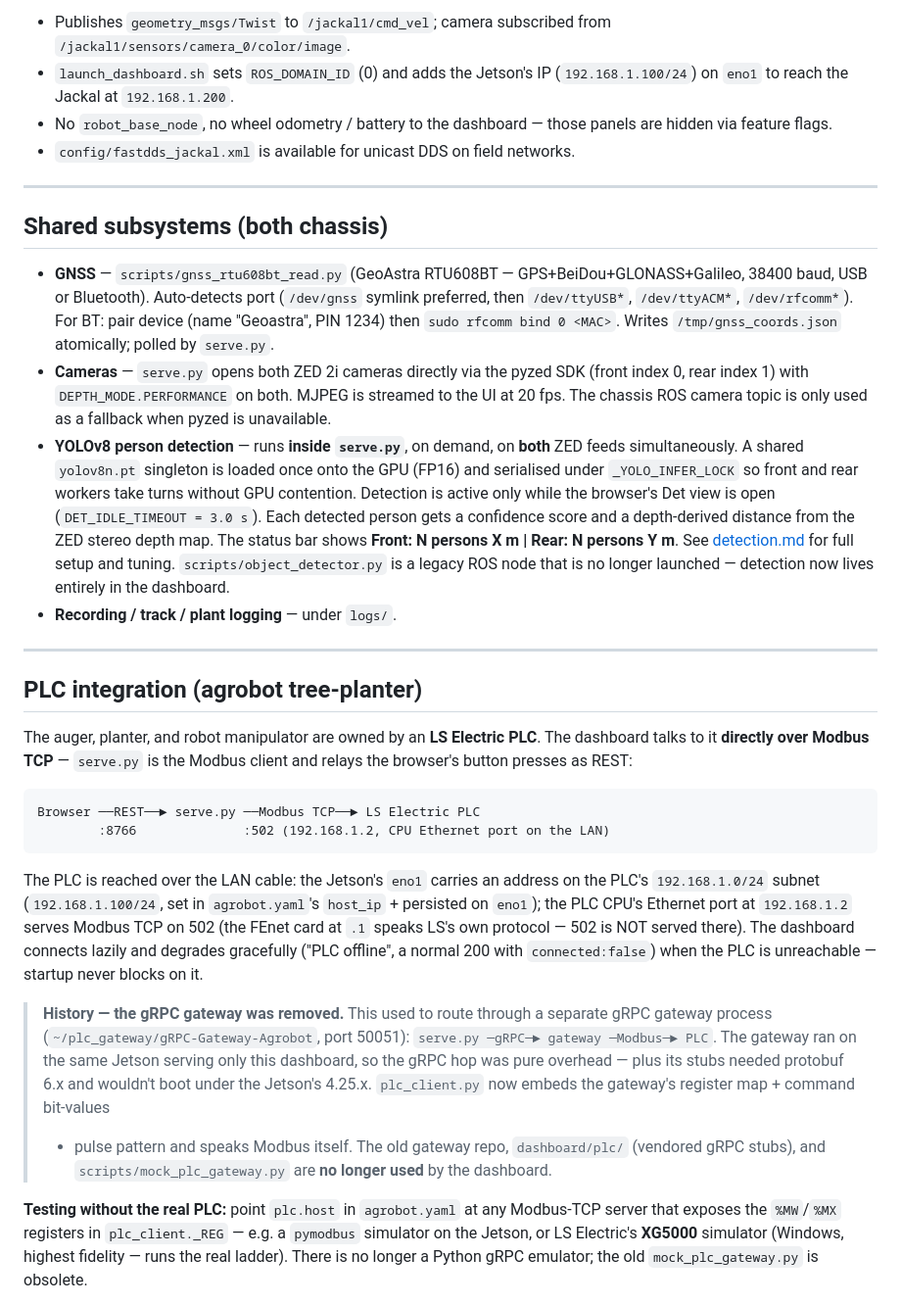
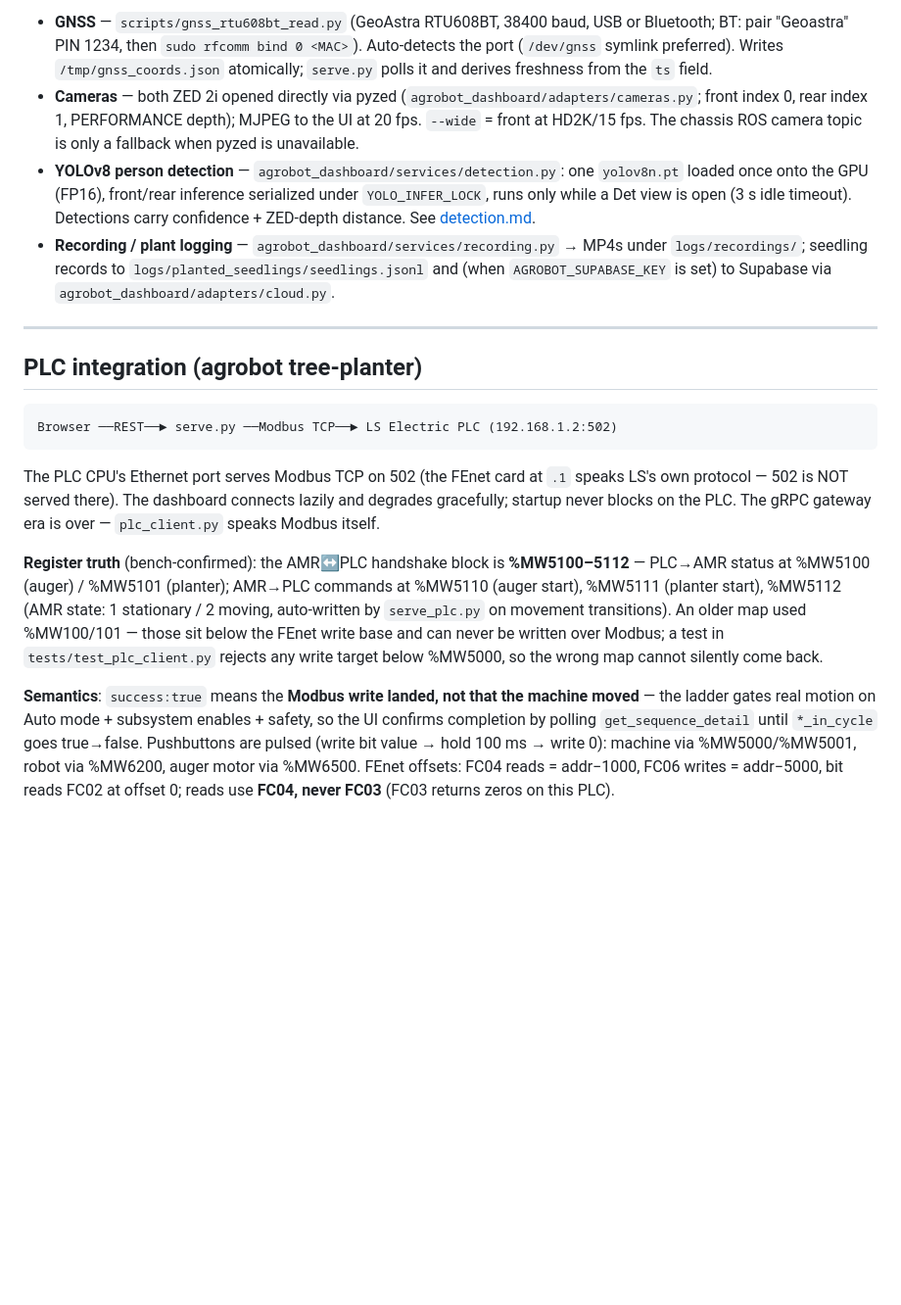
Before and after one commit to sahand2ajami/agrobot-dashboard, a Markdown page: DEVELOPMENT.md, the part around one of its changes. Shown at 98% size. Drawn GitHub-style; blank space fills up the shorter version.

````diff
--- a/DEVELOPMENT.md
+++ b/DEVELOPMENT.md
@@ -188,66 +147,52 @@ dashboard path uses `robot_base_node` directly.
 
-- Publishes `geometry_msgs/Twist` to `/jackal1/cmd_vel`; camera subscribed from
-  `/jackal1/sensors/camera_0/color/image`.
-- `launch_dashboard.sh` sets `ROS_DOMAIN_ID` (0) and adds the Jetson's IP
-  (`192.168.1.100/24`) on `eno1` to reach the Jackal at `192.168.1.200`.
-- No `robot_base_node`, no wheel odometry / battery to the dashboard — those
-  panels are hidden via feature flags.
-- `config/fastdds_jackal.xml` is available for unicast DDS on field networks.
-
----
-
-## Shared subsystems (both chassis)
-
-- **GNSS** — `scripts/gnss_rtu608bt_read.py` (GeoAstra RTU608BT — GPS+BeiDou+GLONASS+Galileo,
-  38400 baud, USB or Bluetooth). Auto-detects port (`/dev/gnss` symlink preferred, then
-  `/dev/ttyUSB*`, `/dev/ttyACM*`, `/dev/rfcomm*`). For BT: pair device (name "Geoastra",
-  PIN 1234) then `sudo rfcomm bind 0 <MAC>`. Writes `/tmp/gnss_coords.json` atomically;
-  polled by `serve.py`.
-- **Cameras** — `serve.py` opens both ZED 2i cameras directly via the pyzed SDK
-  (front index 0, rear index 1) with `DEPTH_MODE.PERFORMANCE` on both. MJPEG is
-  streamed to the UI at 20 fps. The chassis ROS camera topic is only used as a
-  fallback when pyzed is unavailable.
-- **YOLOv8 person detection** — runs **inside `serve.py`**, on demand, on **both**
-  ZED feeds simultaneously. A shared `yolov8n.pt` singleton is loaded once onto the
-  GPU (FP16) and serialised under `_YOLO_INFER_LOCK` so front and rear workers take
-  turns without GPU contention. Detection is active only while the browser's Det view
-  is open (`DET_IDLE_TIMEOUT = 3.0 s`). Each detected person gets a confidence score
-  and a depth-derived distance from the ZED stereo depth map. The status bar shows
-  **Front: N persons  X m | Rear: N persons  Y m**. See [detection.md](docs/detection.md)
-  for full setup and tuning. `scripts/object_detector.py` is a legacy ROS node that
-  is no longer launched — detection now lives entirely in the dashboard.
-- **Recording / track / plant logging** — under `logs/`.
+- **GNSS** — `scripts/gnss_rtu608bt_read.py` (GeoAstra RTU608BT, 38400 baud,
+  USB or Bluetooth; BT: pair "Geoastra" PIN 1234, then
+  `sudo rfcomm bind 0 <MAC>`). Auto-detects the port (`/dev/gnss` symlink
+  preferred). Writes `/tmp/gnss_coords.json` atomically; `serve.py` polls it
+  and derives freshness from the `ts` field.
+- **Cameras** — both ZED 2i opened directly via pyzed
+  (`agrobot_dashboard/adapters/cameras.py`; front index 0, rear index 1,
+  PERFORMANCE depth); MJPEG to the UI at 20 fps. `--wide` = front at
+  HD2K/15 fps. The chassis ROS camera topic is only a fallback when pyzed is
+  unavailable.
+- **YOLOv8 person detection** — `agrobot_dashboard/services/detection.py`: one
+  `yolov8n.pt` loaded once onto the GPU (FP16), front/rear inference
+  serialized under `YOLO_INFER_LOCK`, runs only while a Det view is open
+  (3 s idle timeout). Detections carry confidence + ZED-depth distance.
+  See [detection.md](docs/detection.md).
+- **Recording / plant logging** — `agrobot_dashboard/services/recording.py` →
+  MP4s under `logs/recordings/`; seedling records to
+  `logs/planted_seedlings/seedlings.jsonl` and (when `AGROBOT_SUPABASE_KEY` is
+  set) to Supabase via `agrobot_dashboard/adapters/cloud.py`.
 
 ---
 
 ## PLC integration (agrobot tree-planter)
 
-The auger, planter, and robot manipulator are owned by an **LS Electric PLC**. The dashboard
-talks to it **directly over Modbus TCP** — `serve.py` is the Modbus client and relays the
-browser's button presses as REST:
-
 ```
-Browser ──REST──► serve.py ──Modbus TCP──► LS Electric PLC
-        :8766              :502 (192.168.1.2, CPU Ethernet port on the LAN)
+Browser ──REST──► serve.py ──Modbus TCP──► LS Electric PLC (192.168.1.2:502)
 ```
 
-The PLC is reached over the LAN cable: the Jetson's `eno1` carries an address on the PLC's
-`192.168.1.0/24` subnet (`192.168.1.100/24`, set in `agrobot.yaml`'s `host_ip` + persisted on
-`eno1`); the PLC CPU's Ethernet port at `192.168.1.2` serves Modbus TCP on 502 (the FEnet
-card at `.1` speaks LS's own protocol — 502 is NOT served there). The dashboard connects
-lazily and degrades gracefully ("PLC offline", a normal 200 with `connected:false`) when the
-PLC is unreachable — startup never blocks on it.
+The PLC CPU's Ethernet port serves Modbus TCP on 502 (the FEnet card at `.1`
+speaks LS's own protocol — 502 is NOT served there). The dashboard connects
+lazily and degrades gracefully; startup never blocks on the PLC. The gRPC
+gateway era is over — `plc_client.py` speaks Modbus itself.
 
-> **History — the gRPC gateway was removed.** This used to route through a separate gRPC
-> gateway process (`~/plc_gateway/gRPC-Gateway-Agrobot`, port 50051): `serve.py ─gRPC─► gateway
-> ─Modbus─► PLC`. The gateway ran on the same Jetson serving only this dashboard, so the gRPC
-> hop was pure overhead — plus its stubs needed protobuf 6.x and wouldn't boot under the
-> Jetson's 4.25.x. `plc_client.py` now embeds the gateway's register map + command bit-values
-> + pulse pattern and speaks Modbus itself. The old gateway repo, `dashboard/plc/` (vendored
-> gRPC stubs), and `scripts/mock_plc_gateway.py` are **no longer used** by the dashboard.
+**Register truth** (bench-confirmed): the AMR↔PLC handshake block is
+**%MW5100–5112** — PLC→AMR status at %MW5100 (auger) / %MW5101 (planter);
+AMR→PLC commands at %MW5110 (auger start), %MW5111 (planter start), %MW5112
+(AMR state: 1 stationary / 2 moving, auto-written by `serve_plc.py` on
+movement transitions). An older map used %MW100/101 — those sit below the
+FEnet write base and can never be written over Modbus; a test in
+`tests/test_plc_client.py` rejects any write target below %MW5000, so the
+wrong map cannot silently come back.
 
-**Testing without the real PLC:** point `plc.host` in `agrobot.yaml` at any Modbus-TCP server
-that exposes the `%MW`/`%MX` registers in `plc_client._REG` — e.g. a `pymodbus` simulator on
-the Jetson, or LS Electric's **XG5000** simulator (Windows, highest fidelity — runs the real
-ladder). There is no longer a Python gRPC emulator; the old `mock_plc_gateway.py` is obsolete.
+**Semantics**: `success:true` means the **Modbus write landed, not that the
+machine moved** — the ladder gates real motion on Auto mode + subsystem
+enables + safety, so the UI confirms completion by polling
+`get_sequence_detail` until `*_in_cycle` goes true→false. Pushbuttons are
+pulsed (write bit value → hold 100 ms → write 0): machine via
+%MW5000/%MW5001, robot via %MW6200, auger motor via %MW6500. FEnet offsets:
+FC04 reads = addr−1000, FC06 writes = addr−5000, bit reads FC02 at offset 0;
+reads use **FC04, never FC03** (FC03 returns zeros on this PLC).
 
````
Also changed, not shown: other parts of DEVELOPMENT.md (+109 -170 lines), README.md (+26 -31 lines), docs/architecture.md (added, +179 -0 lines).
